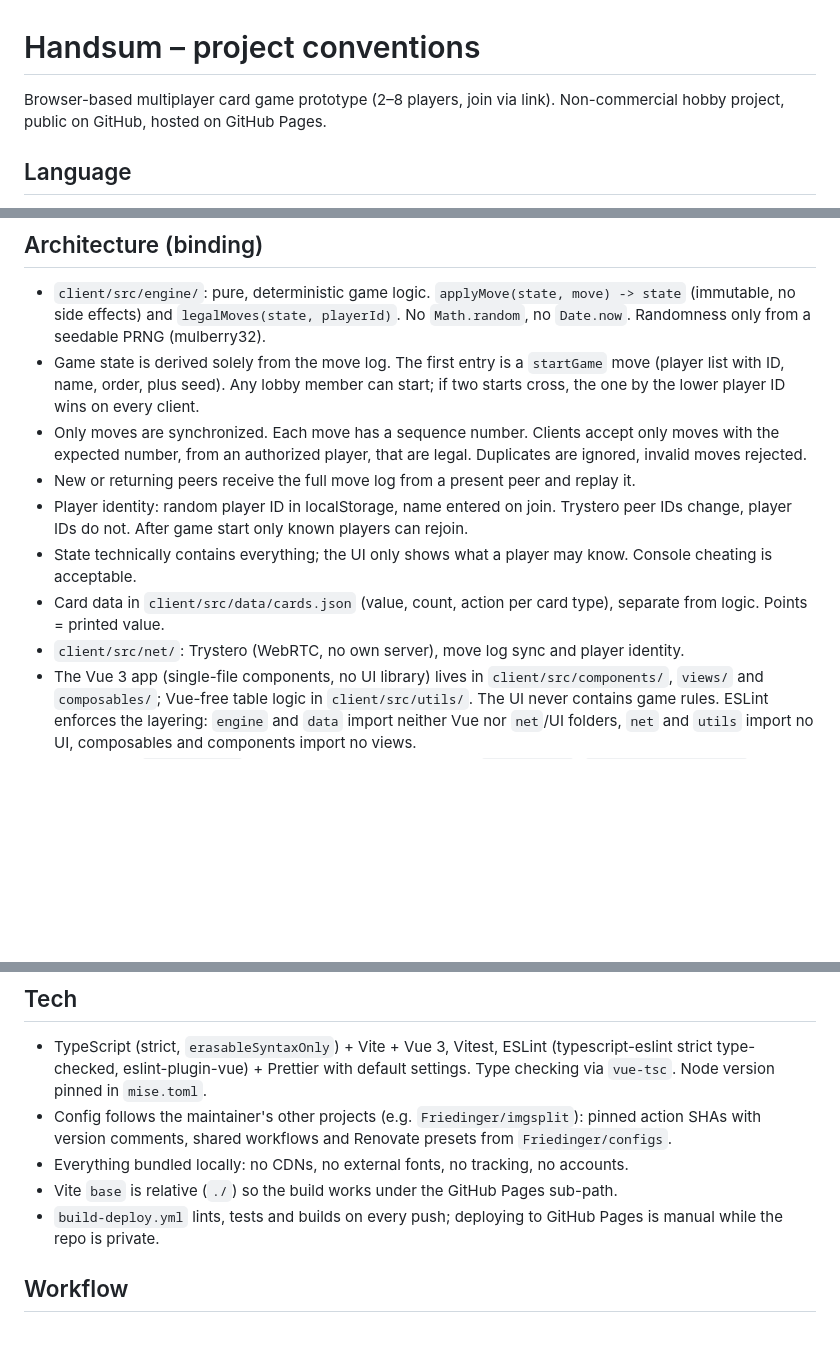
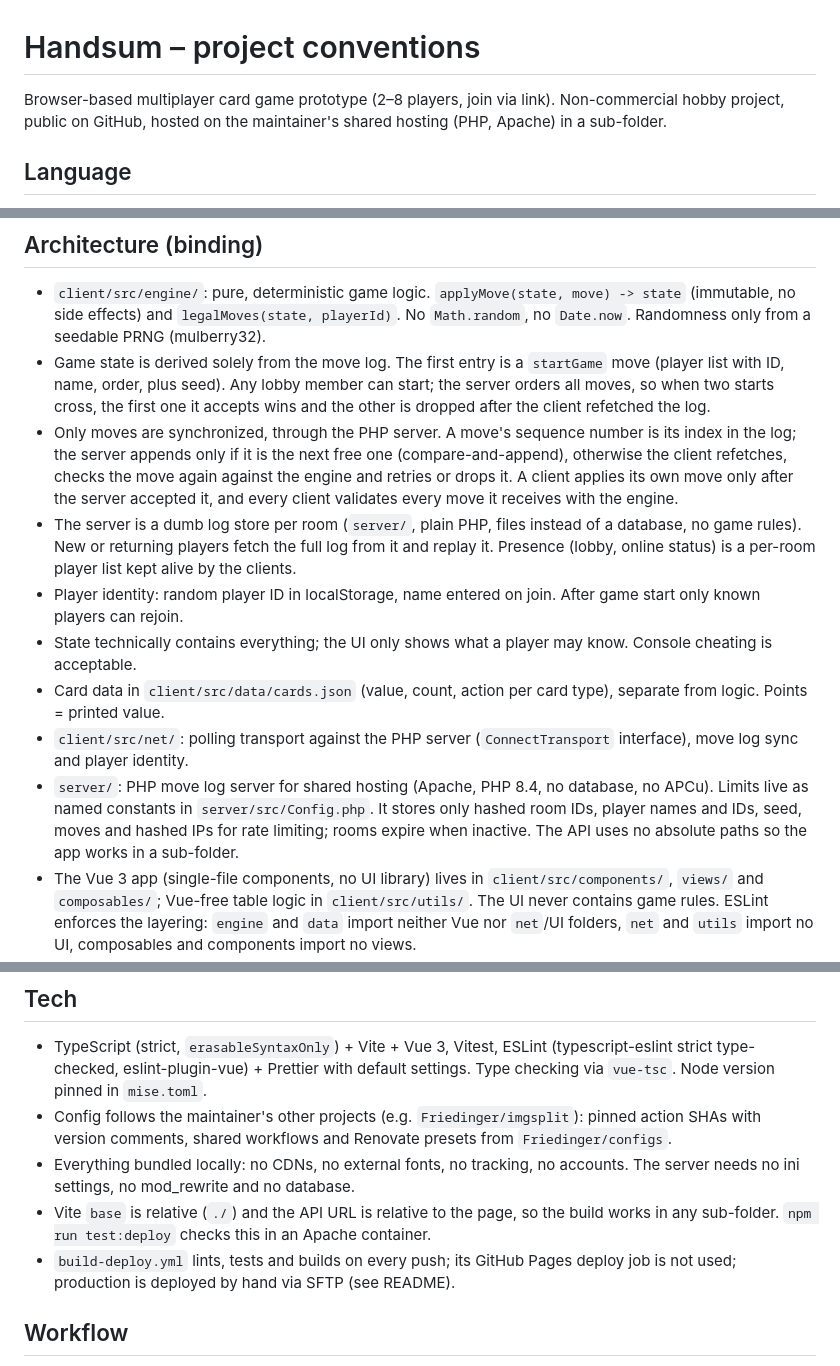
Before and after one commit to Friedinger/handsum, a Markdown page: CLAUDE.md, 3 parts joined by grey strips. Drawn GitHub-style; blank space fills up the shorter version.

Commit message:
📝 Describe the move log server architecture in the project conventions

```diff
--- a/CLAUDE.md
+++ b/CLAUDE.md
@@ -1,6 +1,6 @@
 # Handsum – project conventions
 
-Browser-based multiplayer card game prototype (2–8 players, join via link). Non-commercial hobby project, public on GitHub, hosted on GitHub Pages.
+Browser-based multiplayer card game prototype (2–8 players, join via link). Non-commercial hobby project, public on GitHub, hosted on the maintainer's shared hosting (PHP, Apache) in a sub-folder.
 
 ## Language
 
@@ -18,13 +18,14 @@ Browser-based multiplayer card game prototype (2–8 players, join via link). No
 ## Architecture (binding)
 
 - `client/src/engine/`: pure, deterministic game logic. `applyMove(state, move) -> state` (immutable, no side effects) and `legalMoves(state, playerId)`. No `Math.random`, no `Date.now`. Randomness only from a seedable PRNG (mulberry32).
-- Game state is derived solely from the move log. The first entry is a `startGame` move (player list with ID, name, order, plus seed). Any lobby member can start; if two starts cross, the one by the lower player ID wins on every client.
-- Only moves are synchronized. Each move has a sequence number. Clients accept only moves with the expected number, from an authorized player, that are legal. Duplicates are ignored, invalid moves rejected.
-- New or returning peers receive the full move log from a present peer and replay it.
-- Player identity: random player ID in localStorage, name entered on join. Trystero peer IDs change, player IDs do not. After game start only known players can rejoin.
+- Game state is derived solely from the move log. The first entry is a `startGame` move (player list with ID, name, order, plus seed). Any lobby member can start; the server orders all moves, so when two starts cross, the first one it accepts wins and the other is dropped after the client refetched the log.
+- Only moves are synchronized, through the PHP server. A move's sequence number is its index in the log; the server appends only if it is the next free one (compare-and-append), otherwise the client refetches, checks the move again against the engine and retries or drops it. A client applies its own move only after the server accepted it, and every client validates every move it receives with the engine.
+- The server is a dumb log store per room (`server/`, plain PHP, files instead of a database, no game rules). New or returning players fetch the full log from it and replay it. Presence (lobby, online status) is a per-room player list kept alive by the clients.
+- Player identity: random player ID in localStorage, name entered on join. After game start only known players can rejoin.
 - State technically contains everything; the UI only shows what a player may know. Console cheating is acceptable.
 - Card data in `client/src/data/cards.json` (value, count, action per card type), separate from logic. Points = printed value.
-- `client/src/net/`: Trystero (WebRTC, no own server), move log sync and player identity.
+- `client/src/net/`: polling transport against the PHP server (`ConnectTransport` interface), move log sync and player identity.
+- `server/`: PHP move log server for shared hosting (Apache, PHP 8.4, no database, no APCu). Limits live as named constants in `server/src/Config.php`. It stores only hashed room IDs, player names and IDs, seed, moves and hashed IPs for rate limiting; rooms expire when inactive. The API uses no absolute paths so the app works in a sub-folder.
 - The Vue 3 app (single-file components, no UI library) lives in `client/src/components/`, `views/` and `composables/`; Vue-free table logic in `client/src/utils/`. The UI never contains game rules. ESLint enforces the layering: `engine` and `data` import neither Vue nor `net`/UI folders, `net` and `utils` import no UI, composables and components import no views.
 - Tests live in `client/test/`, mirroring the folder structure of `client/src/`. `client/test/support/` holds helpers shared by tests only (game fixtures, in-memory network).
 - Imports across folders use the `@/` alias (`@/engine`, `@/net/...`), tests import their helpers via `@test/support/...`; `./` only for files in the same folder, `../` is forbidden.
@@ -33,9 +34,9 @@ Browser-based multiplayer card game prototype (2–8 players, join via link). No
 
 - TypeScript (strict, `erasableSyntaxOnly`) + Vite + Vue 3, Vitest, ESLint (typescript-eslint strict type-checked, eslint-plugin-vue) + Prettier with default settings. Type checking via `vue-tsc`. Node version pinned in `mise.toml`.
 - Config follows the maintainer's other projects (e.g. `Friedinger/imgsplit`): pinned action SHAs with version comments, shared workflows and Renovate presets from `Friedinger/configs`.
-- Everything bundled locally: no CDNs, no external fonts, no tracking, no accounts.
-- Vite `base` is relative (`./`) so the build works under the GitHub Pages sub-path.
-- `build-deploy.yml` lints, tests and builds on every push; deploying to GitHub Pages is manual while the repo is private.
+- Everything bundled locally: no CDNs, no external fonts, no tracking, no accounts. The server needs no ini settings, no mod_rewrite and no database.
+- Vite `base` is relative (`./`) and the API URL is relative to the page, so the build works in any sub-folder. `npm run test:deploy` checks this in an Apache container.
+- `build-deploy.yml` lints, tests and builds on every push; its GitHub Pages deploy job is not used; production is deployed by hand via SFTP (see README).
 
 ## Workflow
 
```
